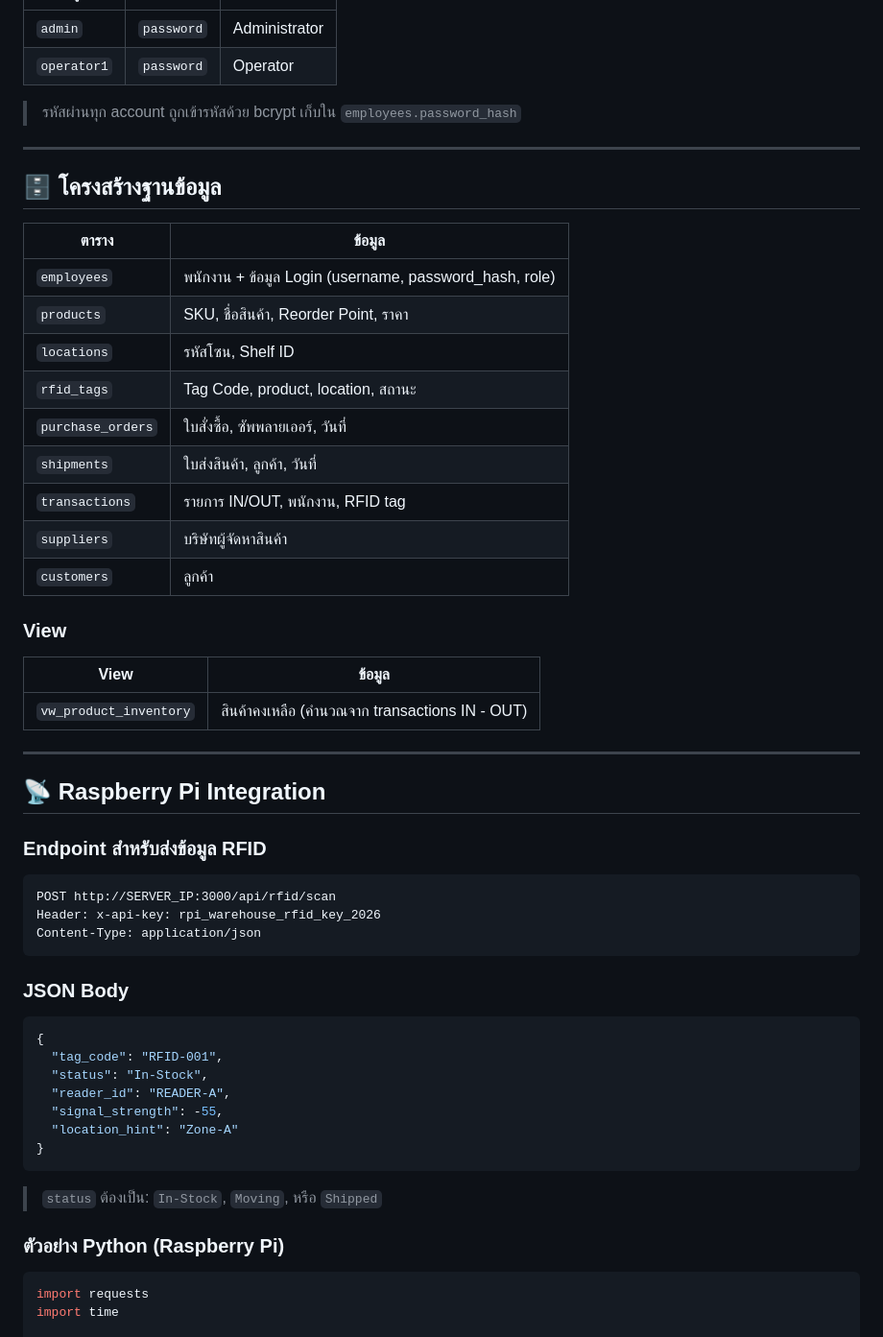
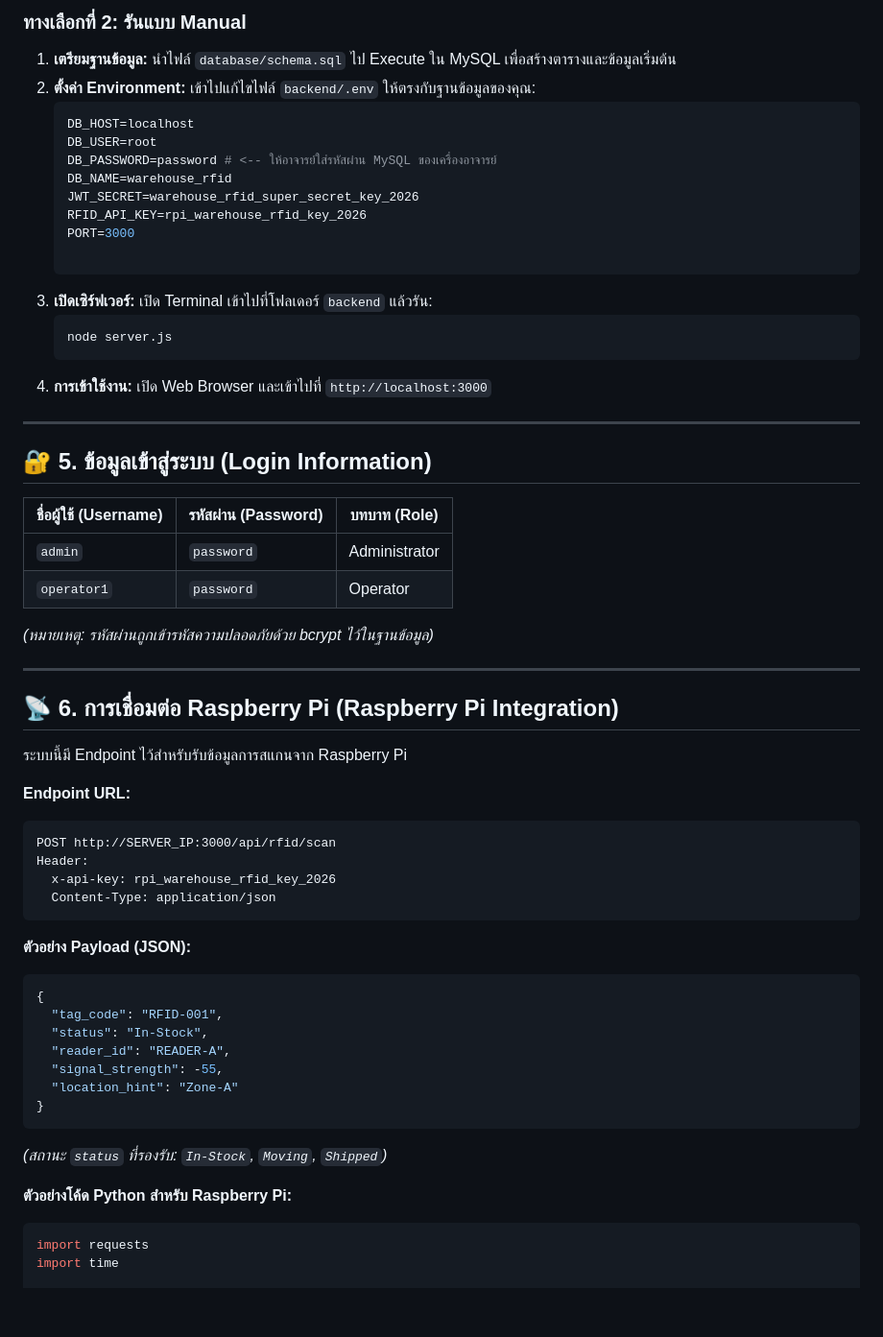
Before and after one commit to Izyouu7/Project_SmartWarehouse-with-RFID-System, a Markdown page: README.md, the part around one of its changes. Shown at 96% size. Rendered like a GitHub page; blank space fills up the shorter version.

Commit message:
docs: update Readme

````diff
--- a/README.md
+++ b/README.md
@@ -83,44 +60,48 @@ http://localhost:3000
+### ทางเลือกที่ 2: รันแบบ Manual
+1. **เตรียมฐานข้อมูล:** นำไฟล์ `database/schema.sql` ไป Execute ใน MySQL เพื่อสร้างตารางและข้อมูลเริ่มต้น
+2. **ตั้งค่า Environment:** เข้าไปแก้ไขไฟล์ `backend/.env` ให้ตรงกับฐานข้อมูลของคุณ:
+   ```env
+   DB_HOST=localhost
+   DB_USER=root
+   DB_PASSWORD=password # <-- ให้อาจารย์ใส่รหัสผ่าน MySQL ของเครื่องอาจารย์
+   DB_NAME=warehouse_rfid
+   JWT_SECRET=warehouse_rfid_super_secret_key_2026
+   RFID_API_KEY=rpi_warehouse_rfid_key_2026
+   PORT=3000
+
+   ```
+3. **เปิดเซิร์ฟเวอร์:** เปิด Terminal เข้าไปที่โฟลเดอร์ `backend` แล้วรัน:
+   ```bash
+   node server.js
+   ```
+4. **การเข้าใช้งาน:** เปิด Web Browser และเข้าไปที่ `http://localhost:3000`
+
+---
+
+## 🔐 5. ข้อมูลเข้าสู่ระบบ (Login Information)
+
+| ชื่อผู้ใช้ (Username) | รหัสผ่าน (Password) | บทบาท (Role) |
+|---|---|---|
 | `admin` | `password` | Administrator |
 | `operator1` | `password` | Operator |
 
-> รหัสผ่านทุก account ถูกเข้ารหัสด้วย bcrypt เก็บใน `employees.password_hash`
+*(หมายเหตุ: รหัสผ่านถูกเข้ารหัสความปลอดภัยด้วย bcrypt ไว้ในฐานข้อมูล)*
 
 ---
 
-## 🗄️ โครงสร้างฐานข้อมูล
+## 📡 6. การเชื่อมต่อ Raspberry Pi (Raspberry Pi Integration)
 
-| ตาราง | ข้อมูล |
-|-------|--------|
-| `employees` | พนักงาน + ข้อมูล Login (username, password_hash, role) |
-| `products` | SKU, ชื่อสินค้า, Reorder Point, ราคา |
-| `locations` | รหัสโซน, Shelf ID |
-| `rfid_tags` | Tag Code, product, location, สถานะ |
-| `purchase_orders` | ใบสั่งซื้อ, ซัพพลายเออร์, วันที่ |
-| `shipments` | ใบส่งสินค้า, ลูกค้า, วันที่ |
-| `transactions` | รายการ IN/OUT, พนักงาน, RFID tag |
-| `suppliers` | บริษัทผู้จัดหาสินค้า |
-| `customers` | ลูกค้า |
+ระบบนี้มี Endpoint ไว้สำหรับรับข้อมูลการสแกนจาก Raspberry Pi
 
-### View
-
-| View | ข้อมูล |
-|------|--------|
-| `vw_product_inventory` | สินค้าคงเหลือ (คำนวณจาก transactions IN - OUT) |
-
----
-
-## 📡 Raspberry Pi Integration
-
-### Endpoint สำหรับส่งข้อมูล RFID
-
-```
+**Endpoint URL:**
+```http
 POST http://SERVER_IP:3000/api/rfid/scan
-Header: x-api-key: rpi_warehouse_rfid_key_2026
-Content-Type: application/json
+Header:
+  x-api-key: rpi_warehouse_rfid_key_2026
+  Content-Type: application/json
 ```
 
-### JSON Body
-
+**ตัวอย่าง Payload (JSON):**
 ```json
 {
   "tag_code": "RFID-001",
@@ -130,11 +111,9 @@ Content-Type: application/json
   "location_hint": "Zone-A"
 }
 ```
+*(สถานะ `status` ที่รองรับ: `In-Stock`, `Moving`, `Shipped`)*
 
-> `status` ต้องเป็น: `In-Stock`, `Moving`, หรือ `Shipped`
-
-### ตัวอย่าง Python (Raspberry Pi)
-
+**ตัวอย่างโค้ด Python สำหรับ Raspberry Pi:**
 ```python
 import requests
 import time
````
Also changed, not shown: other parts of README.md (+68 -81 lines).
